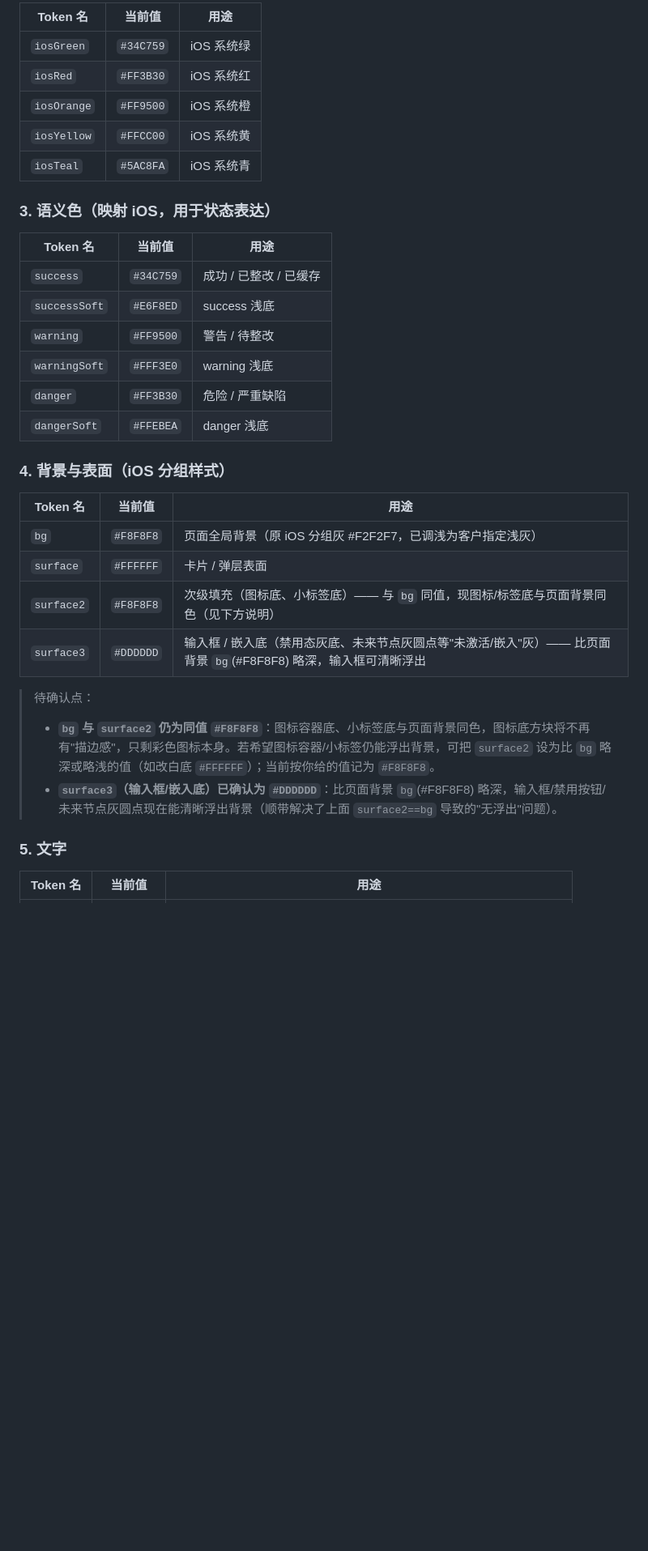
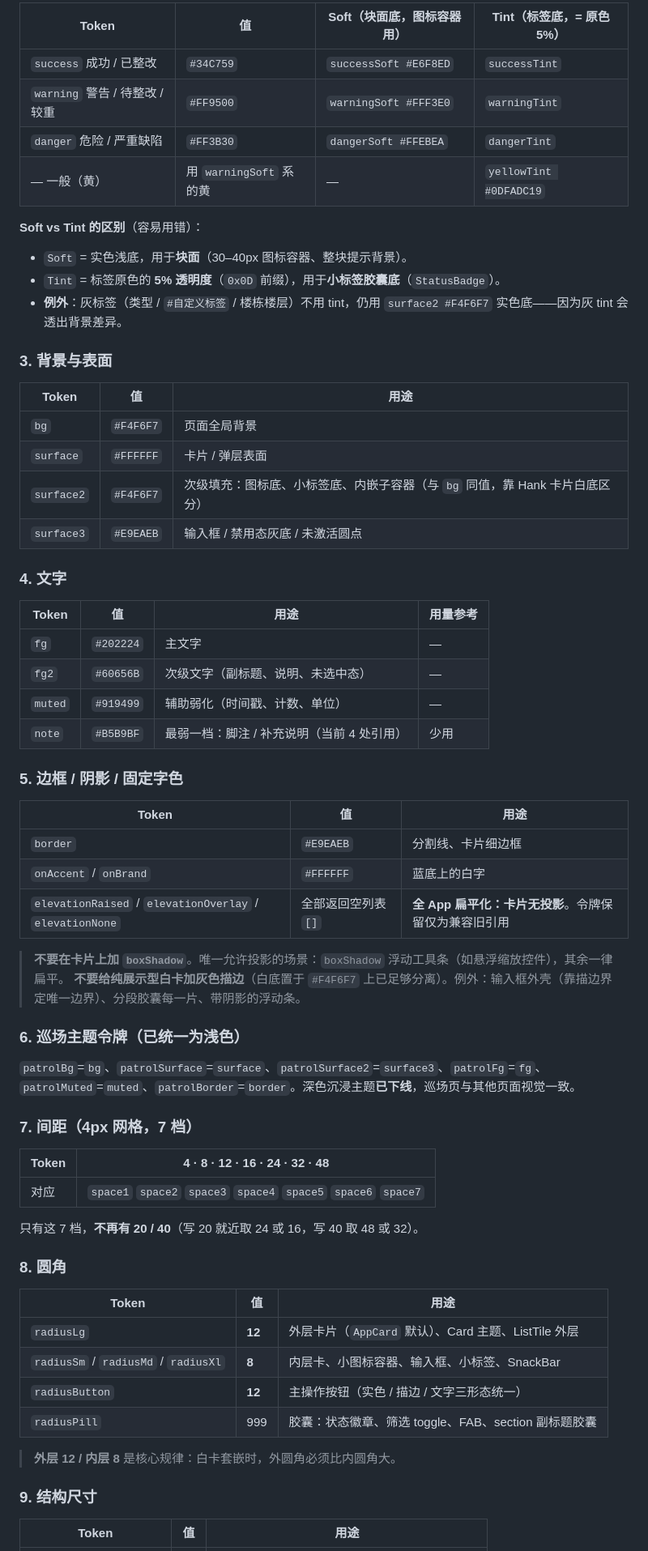
Before and after one commit to linxinquan/site-patrol, a Markdown page: DESIGN_TOKENS.md, the part around one of its changes. Shown at 81% size. Rendered like a GitHub page; blank space fills up the shorter version.

```diff
--- a/DESIGN_TOKENS.md
+++ b/DESIGN_TOKENS.md
@@ -49,37 +55,69 @@
 
-| Token 名 | 当前值 | 用途 |
+| Token | 值 | Soft（块面底，图标容器用） | Tint（标签底，= 原色 5%） |
+|---|---|---|---|
+| `success` 成功 / 已整改 | `#34C759` | `successSoft #E6F8ED` | `successTint` |
+| `warning` 警告 / 待整改 / 较重 | `#FF9500` | `warningSoft #FFF3E0` | `warningTint` |
+| `danger` 危险 / 严重缺陷 | `#FF3B30` | `dangerSoft #FFEBEA` | `dangerTint` |
+| — 一般（黄） | 用 `warningSoft` 系的黄 | — | `yellowTint #0DFADC19` |
+
+**Soft vs Tint 的区别**（容易用错）：
+- `Soft` = 实色浅底，用于**块面**（30–40px 图标容器、整块提示背景）。
+- `Tint` = 标签原色的 **5% 透明度**（`0x0D` 前缀），用于**小标签胶囊底**（`StatusBadge`）。
+- **例外**：灰标签（类型 / `#自定义标签` / 楼栋楼层）不用 tint，仍用 `surface2 #F4F6F7` 实色底——因为灰 tint 会透出背景差异。
+
+### 3. 背景与表面
+
+| Token | 值 | 用途 |
 |---|---|---|
-| `iosGreen` | `#34C759` | iOS 系统绿 |
-| `iosRed` | `#FF3B30` | iOS 系统红 |
-| `iosOrange` | `#FF9500` | iOS 系统橙 |
-| `iosYellow` | `#FFCC00` | iOS 系统黄 |
-| `iosTeal` | `#5AC8FA` | iOS 系统青 |
+| `bg` | `#F4F6F7` | 页面全局背景 |
+| `surface` | `#FFFFFF` | 卡片 / 弹层表面 |
+| `surface2` | `#F4F6F7` | 次级填充：图标底、小标签底、内嵌子容器（与 `bg` 同值，靠 Hank 卡片白底区分） |
+| `surface3` | `#E9EAEB` | 输入框 / 禁用态灰底 / 未激活圆点 |
 
-### 3. 语义色（映射 iOS，用于状态表达）
+### 4. 文字
 
-| Token 名 | 当前值 | 用途 |
+| Token | 值 | 用途 | 用量参考 |
+|---|---|---|---|
+| `fg` | `#202224` | 主文字 | — |
+| `fg2` | `#60656B` | 次级文字（副标题、说明、未选中态） | — |
+| `muted` | `#919499` | 辅助弱化（时间戳、计数、单位） | — |
+| `note` | `#B5B9BF` | 最弱一档：脚注 / 补充说明（当前 4 处引用） | 少用 |
+
+### 5. 边框 / 阴影 / 固定字色
+
+| Token | 值 | 用途 |
 |---|---|---|
-| `success` | `#34C759` | 成功 / 已整改 / 已缓存 |
-| `successSoft` | `#E6F8ED` | success 浅底 |
-| `warning` | `#FF9500` | 警告 / 待整改 |
-| `warningSoft` | `#FFF3E0` | warning 浅底 |
-| `danger` | `#FF3B30` | 危险 / 严重缺陷 |
-| `dangerSoft` | `#FFEBEA` | danger 浅底 |
+| `border` | `#E9EAEB` | 分割线、卡片细边框 |
+| `onAccent` / `onBrand` | `#FFFFFF` | 蓝底上的白字 |
+| `elevationRaised` / `elevationOverlay` / `elevationNone` | 全部返回空列表 `[]` | **全 App 扁平化：卡片无投影**。令牌保留仅为兼容旧引用 |
 
-### 4. 背景与表面（iOS 分组样式）
+> **不要在卡片上加 `boxShadow`**。唯一允许投影的场景：`boxShadow` 浮动工具条（如悬浮缩放控件），其余一律扁平。
+> **不要给纯展示型白卡加灰色描边**（白底置于 `#F4F6F7` 上已足够分离）。例外：输入框外壳（靠描边界定唯一边界）、分段胶囊每一片、带阴影的浮动条。
 
-| Token 名 | 当前值 | 用途 |
+### 6. 巡场主题令牌（已统一为浅色）
+
+`patrolBg`=`bg`、`patrolSurface`=`surface`、`patrolSurface2`=`surface3`、`patrolFg`=`fg`、`patrolMuted`=`muted`、`patrolBorder`=`border`。深色沉浸主题**已下线**，巡场页与其他页面视觉一致。
+
+### 7. 间距（4px 网格，7 档）
+
+| Token | 4 · 8 · 12 · 16 · 24 · 32 · 48 |
+|---|---|
+| 对应 | `space1` `space2` `space3` `space4` `space5` `space6` `space7` |
+
+只有这 7 档，**不再有 20 / 40**（写 20 就近取 24 或 16，写 40 取 48 或 32）。
+
+### 8. 圆角
+
+| Token | 值 | 用途 |
 |---|---|---|
-| `bg` | `#F8F8F8` | 页面全局背景（原 iOS 分组灰 #F2F2F7，已调浅为客户指定浅灰） |
-| `surface` | `#FFFFFF` | 卡片 / 弹层表面 |
-| `surface2` | `#F8F8F8` | 次级填充（图标底、小标签底）—— 与 `bg` 同值，现图标/标签底与页面背景同色（见下方说明） |
-| `surface3` | `#DDDDDD` | 输入框 / 嵌入底（禁用态灰底、未来节点灰圆点等"未激活/嵌入"灰）—— 比页面背景 `bg`(#F8F8F8) 略深，输入框可清晰浮出 |
+| `radiusLg` | **12** | 外层卡片（`AppCard` 默认）、Card 主题、ListTile 外层 |
+| `radiusSm` / `radiusMd` / `radiusXl` | **8** | 内层卡、小图标容器、输入框、小标签、SnackBar |
+| `radiusButton` | **12** | 主操作按钮（实色 / 描边 / 文字三形态统一） |
+| `radiusPill` | 999 | 胶囊：状态徽章、筛选 toggle、FAB、section 副标题胶囊 |
 
-> 待确认点：
-> - **`bg` 与 `surface2` 仍为同值 `#F8F8F8`**：图标容器底、小标签底与页面背景同色，图标底方块将不再有"描边感"，只剩彩色图标本身。若希望图标容器/小标签仍能浮出背景，可把 `surface2` 设为比 `bg` 略深或略浅的值（如改白底 `#FFFFFF`）；当前按你给的值记为 `#F8F8F8`。
-> - **`surface3`（输入框/嵌入底）已确认为 `#DDDDDD`**：比页面背景 `bg`(#F8F8F8) 略深，输入框/禁用按钮/未来节点灰圆点现在能清晰浮出背景（顺带解决了上面 `surface2==bg` 导致的"无浮出"问题）。
+> **外层 12 / 内层 8** 是核心规律：白卡套嵌时，外圆角必须比内圆角大。
 
-### 5. 文字
+### 9. 结构尺寸
 
-| Token 名 | 当前值 | 用途 |
+| Token | 值 | 用途 |
 |---|---|---|
```
Also changed, not shown: other parts of DESIGN_TOKENS.md (+189 -147 lines), UI_PREFERENCES.md (+8 -0 lines).
